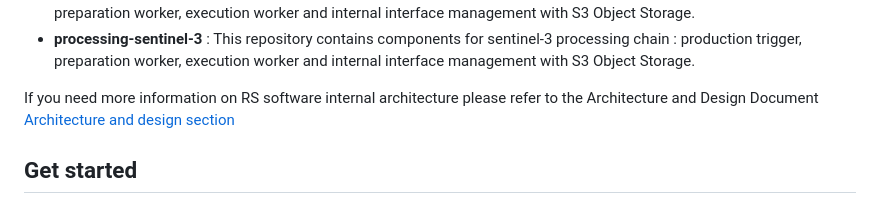
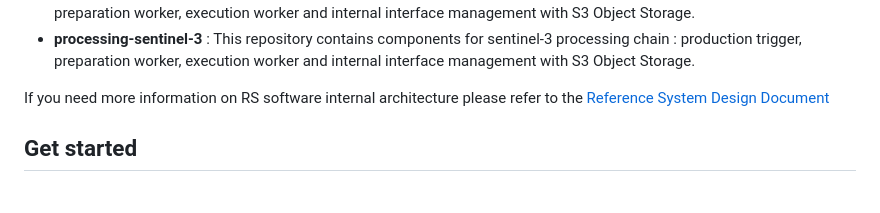
Before and after one commit to COPRS/reference-system-software, a Markdown page: README.md, the part around the change. Drawn GitHub-style.

```diff
--- a/README.md
+++ b/README.md
@@ -35,7 +35,7 @@ On the RS environment previously deployed, the user can install as well all or s
 - **processing-sentinel-2** : This repository contains components for sentinel-2 processing chain : production trigger, preparation worker, execution worker and internal interface management with S3 Object Storage.
 - **processing-sentinel-3** : This repository contains components for sentinel-3 processing chain : production trigger, preparation worker, execution worker and internal interface management with S3 Object Storage.
 
-If you need more information on RS software internal architecture please refer to the Architecture and Design Document [Architecture and design section](/releases/v1.1.md)
+If you need more information on RS software internal architecture please refer to the [Reference System Design Document](ARCHITECTURE_DESIGN.md)
 
 ## Get started
 
```
Also changed, not shown: ARCHITECTURE_DESIGN.md (added, +139 -0 lines), .github/assets/images/image19.png (added), .github/assets/images/image22.png (added), .github/assets/images/image23.png (added), .github/assets/images/image24.png (added), .github/assets/images/image26.png (added), .github/assets/images/image40.png (added).
